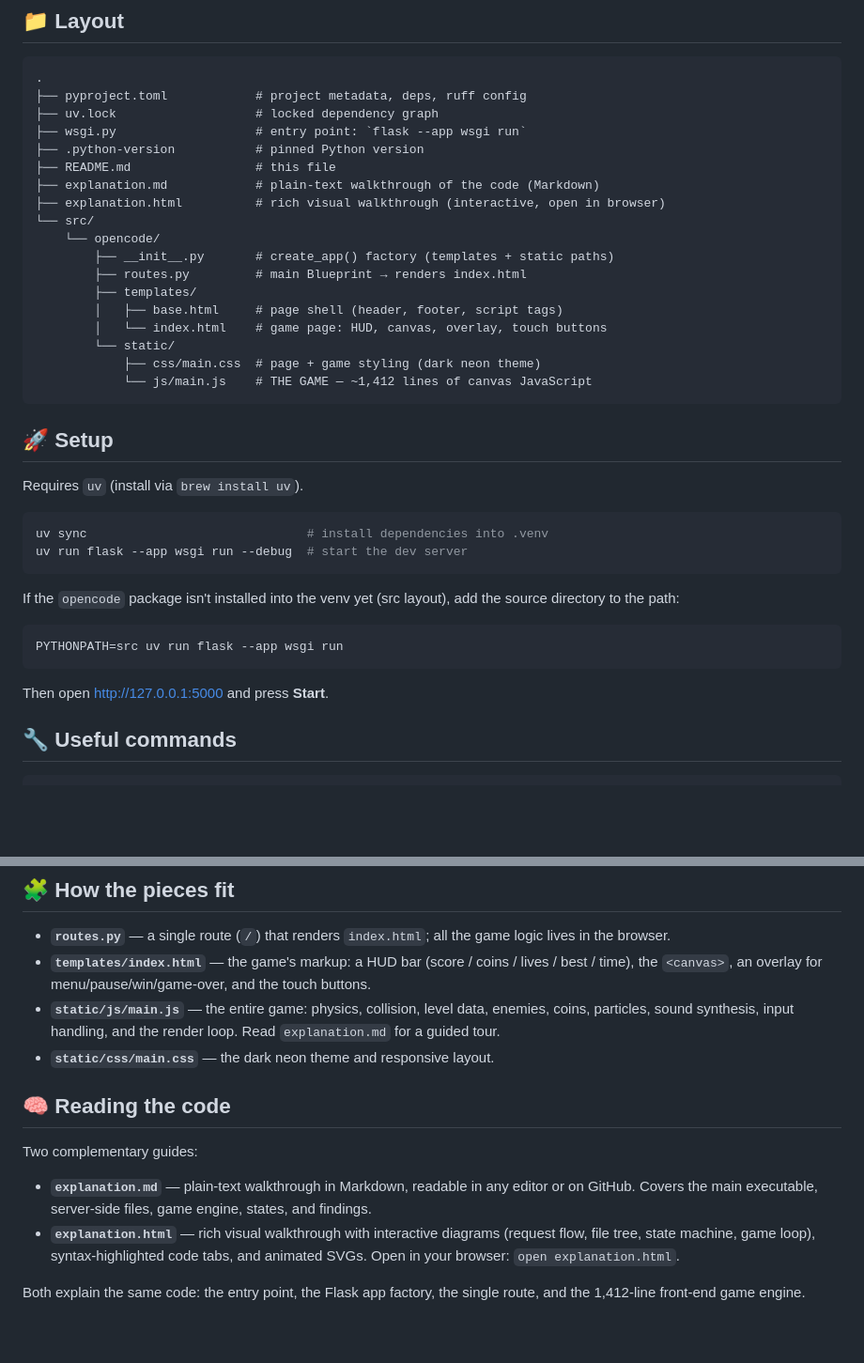
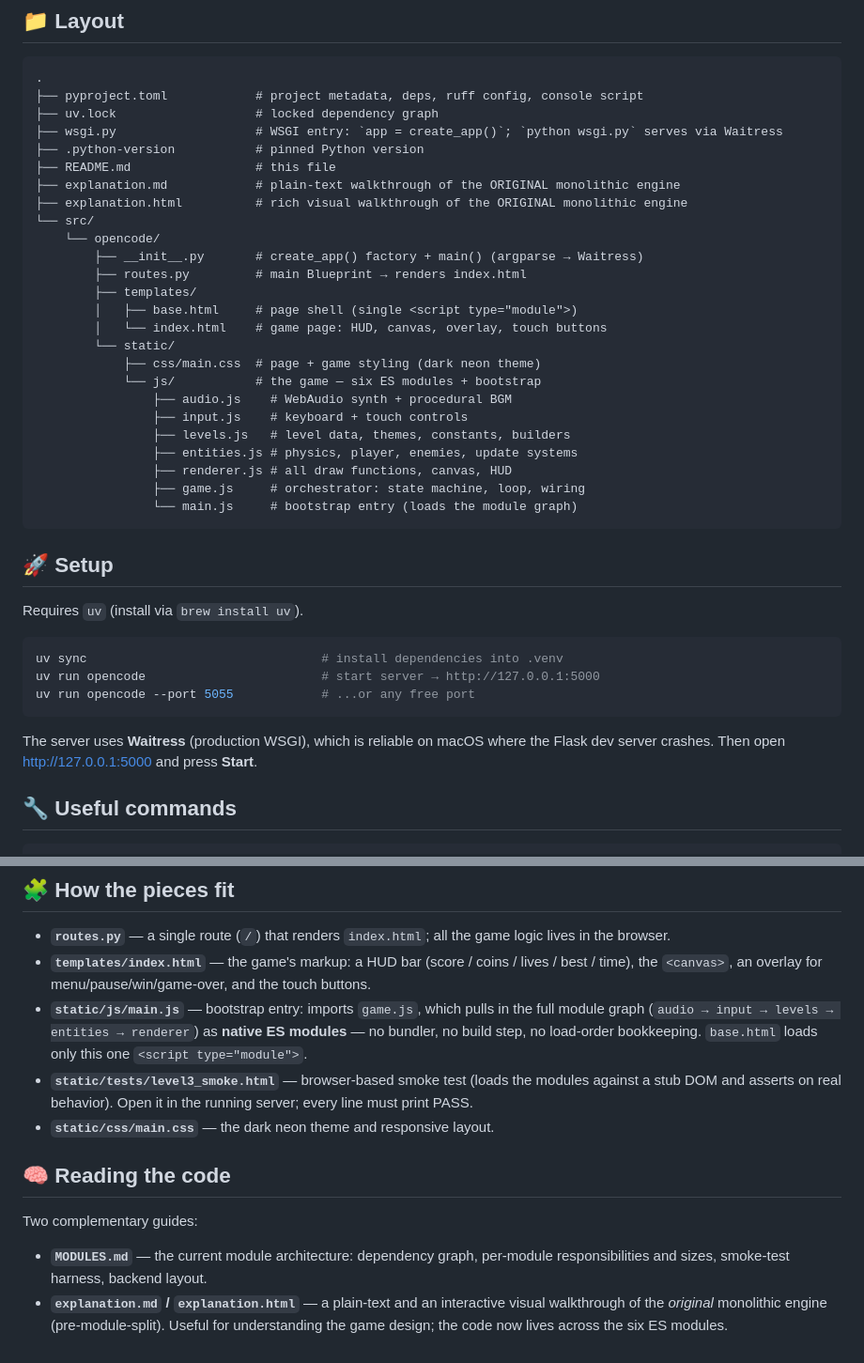
Before and after one commit to theskillster/code, a Markdown page: ollama-code/opencode/README.md, 2 parts joined by grey strips. Shown at 94% size. GitHub-like rendering; blank space fills up the shorter version.

Commit message:
docs: reflect ES-module architecture and one-command run
Generated with Codebuff 🤖
Co-Authored-By: Codebuff <noreply@codebuff.com>

````diff
--- a/ollama-code/opencode/README.md
+++ b/ollama-code/opencode/README.md
@@ -65,23 +71,30 @@ On touchscreens, on-screen ◀ ▶ ⬆ buttons appear automatically.
 
 ```
 .
-├── pyproject.toml            # project metadata, deps, ruff config
+├── pyproject.toml            # project metadata, deps, ruff config, console script
 ├── uv.lock                   # locked dependency graph
-├── wsgi.py                   # entry point: `flask --app wsgi run`
+├── wsgi.py                   # WSGI entry: `app = create_app()`; `python wsgi.py` serves via Waitress
 ├── .python-version           # pinned Python version
 ├── README.md                 # this file
-├── explanation.md            # plain-text walkthrough of the code (Markdown)
-├── explanation.html          # rich visual walkthrough (interactive, open in browser)
+├── explanation.md            # plain-text walkthrough of the ORIGINAL monolithic engine
+├── explanation.html          # rich visual walkthrough of the ORIGINAL monolithic engine
 └── src/
     └── opencode/
-        ├── __init__.py       # create_app() factory (templates + static paths)
+        ├── __init__.py       # create_app() factory + main() (argparse → Waitress)
         ├── routes.py         # main Blueprint → renders index.html
         ├── templates/
-        │   ├── base.html     # page shell (header, footer, script tags)
+        │   ├── base.html     # page shell (single <script type="module">)
         │   └── index.html    # game page: HUD, canvas, overlay, touch buttons
         └── static/
             ├── css/main.css  # page + game styling (dark neon theme)
-            └── js/main.js    # THE GAME — ~1,412 lines of canvas JavaScript
+            └── js/           # the game — six ES modules + bootstrap
+                ├── audio.js    # WebAudio synth + procedural BGM
+                ├── input.js    # keyboard + touch controls
+                ├── levels.js   # level data, themes, constants, builders
+                ├── entities.js # physics, player, enemies, update systems
+                ├── renderer.js # all draw functions, canvas, HUD
+                ├── game.js     # orchestrator: state machine, loop, wiring
+                └── main.js     # bootstrap entry (loads the module graph)
 ```
 
 ## 🚀 Setup
@@ -89,18 +102,14 @@ On touchscreens, on-screen ◀ ▶ ⬆ buttons appear automatically.
 Requires `uv` (install via `brew install uv`).
 
 ```sh
-uv sync                              # install dependencies into .venv
-uv run flask --app wsgi run --debug  # start the dev server
+uv sync                                # install dependencies into .venv
+uv run opencode                        # start server → http://127.0.0.1:5000
+uv run opencode --port 5055            # ...or any free port
 ```
 
-If the `opencode` package isn't installed into the venv yet (src layout), add the
-source directory to the path:
-
-```sh
-PYTHONPATH=src uv run flask --app wsgi run
-```
-
-Then open <http://127.0.0.1:5000> and press **Start**.
+The server uses **Waitress** (production WSGI), which is reliable on macOS
+where the Flask dev server crashes. Then open <http://127.0.0.1:5000> and
+press **Start**.
 
 ## 🔧 Useful commands
 
@@ -118,21 +127,13 @@ uv run ruff format .         # format
 - **`templates/index.html`** — the game's markup: a HUD bar (score / coins /
   lives / best / time), the `<canvas>`, an overlay for menu/pause/win/game-over,
   and the touch buttons.
-- **`static/js/main.js`** — the entire game: physics, collision, level data,
-  enemies, coins, particles, sound synthesis, input handling, and the render
-  loop. Read `explanation.md` for a guided tour.
+- **`static/js/main.js`** — bootstrap entry: imports `game.js`, which pulls in the full module graph (`audio → input → levels → entities → renderer`) as **native ES modules** — no bundler, no build step, no load-order bookkeeping. `base.html` loads only this one `<script type="module">`.
+- **`static/tests/level3_smoke.html`** — browser-based smoke test (loads the modules against a stub DOM and asserts on real behavior). Open it in the running server; every line must print PASS.
 - **`static/css/main.css`** — the dark neon theme and responsive layout.
 
 ## 🧠 Reading the code
 
 Two complementary guides:
 
-- **`explanation.md`** — plain-text walkthrough in Markdown, readable in any
-  editor or on GitHub. Covers the main executable, server-side files, game
-  engine, states, and findings.
-- **`explanation.html`** — rich visual walkthrough with interactive diagrams
-  (request flow, file tree, state machine, game loop), syntax-highlighted code
-  tabs, and animated SVGs. Open in your browser: `open explanation.html`.
-
-Both explain the same code: the entry point, the Flask app factory, the single
-route, and the 1,412-line front-end game engine.
+- **`MODULES.md`** — the current module architecture: dependency graph, per-module responsibilities and sizes, smoke-test harness, backend layout.
+- **`explanation.md` / `explanation.html`** — a plain-text and an interactive visual walkthrough of the *original* monolithic engine (pre-module-split). Useful for understanding the game design; the code now lives across the six ES modules.
````
Also changed, not shown: other parts of ollama-code/opencode/README.md (+8 -2 lines), ollama-code/opencode/MODULES.md (+41 -43 lines).
